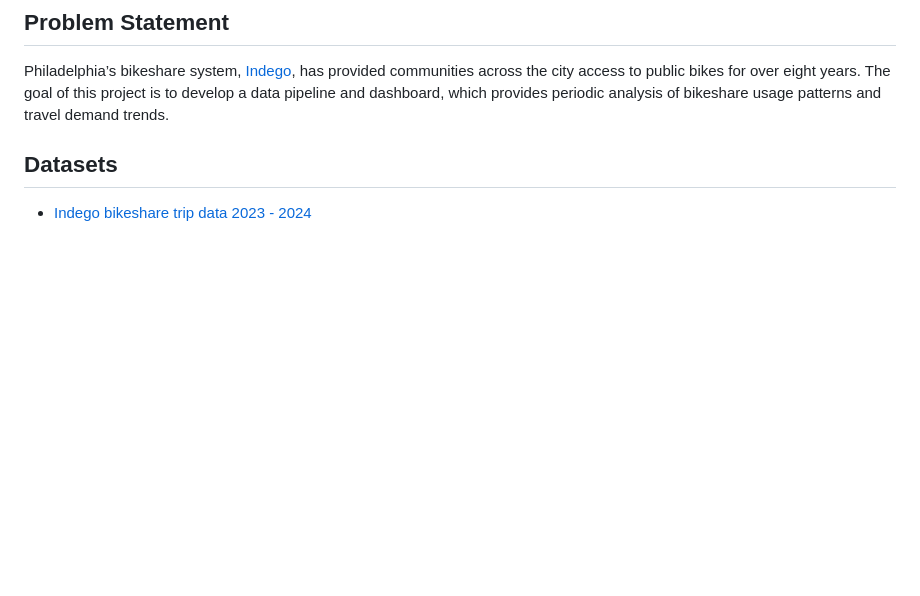
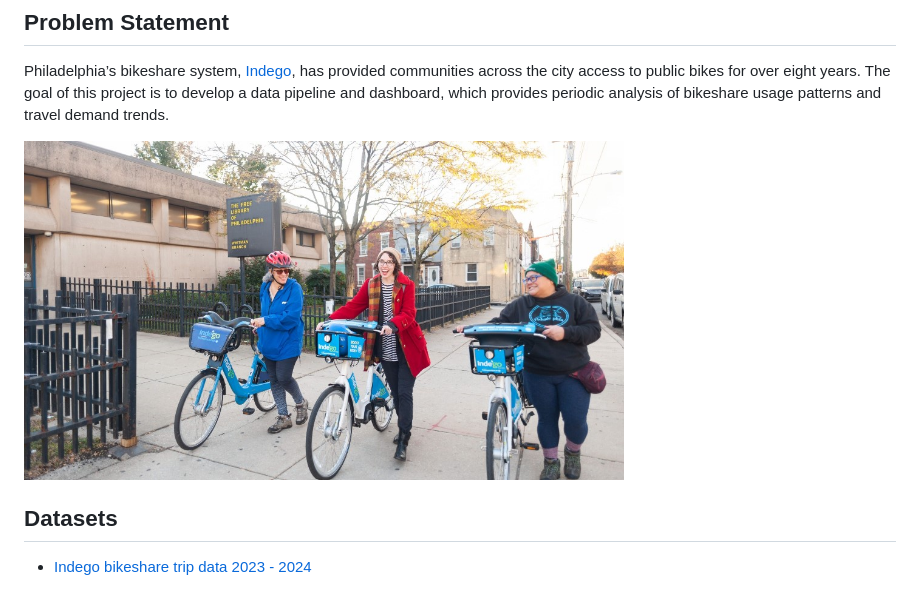
Before and after one commit to Anran0716/DE-Project-Bikeshare, a Markdown page: README.md, the part around the change. Rendered like a GitHub page; pictures changed too: Figures/indego.jpg (added); blank space fills up the shorter version.

```diff
--- a/README.md
+++ b/README.md
@@ -3,6 +3,8 @@
 ## Problem Statement
 
 Philadelphia’s bikeshare system, [Indego](https://www.rideindego.com/), has provided communities across the city access to public bikes for over eight years. The goal of this project is to develop a data pipeline and dashboard, which provides periodic analysis of bikeshare usage patterns and travel demand trends.
+
+<img src="Figures/indego.jpg" alt="Indego" height="300" width="600">
 
 ## Datasets
 
```
Also changed, not shown: Figures/workflow.jpg (added), 5 other files.
